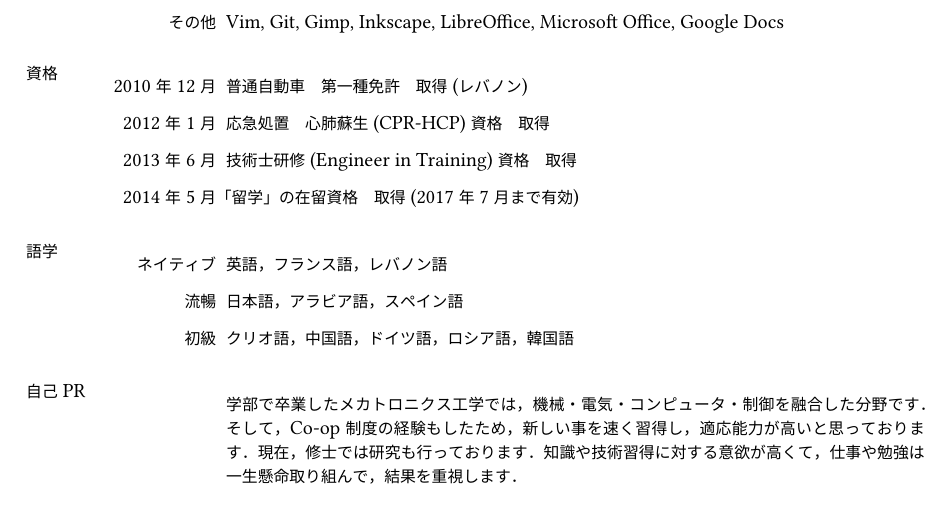
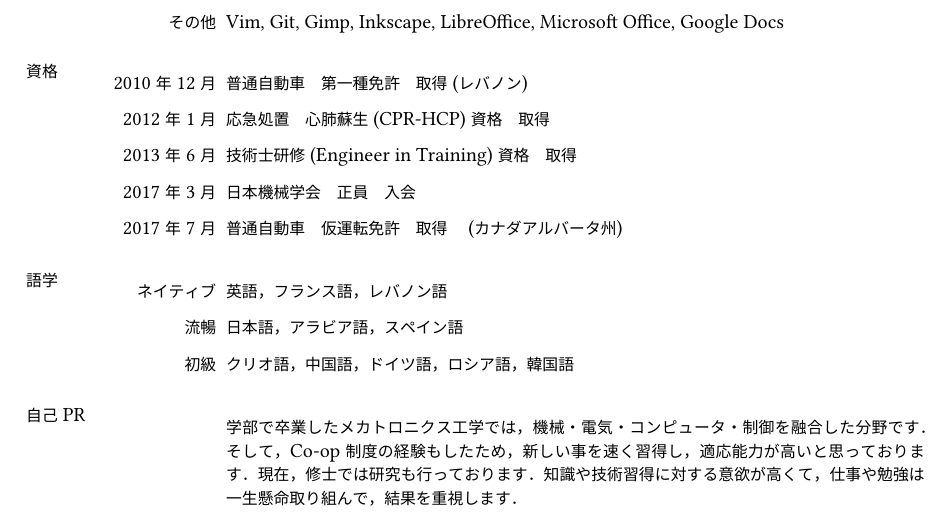
Before and after one commit to masasin/mshtsy_shokureki, a LaTeX document (mshtsy_shokureki.tex): part of page 2 of 2, cut so that both start at the same text. Compiled offline with XeLaTeX; a missing font is replaced by an installed copy or a similar font.

Commit message:
Add new qualifications and memberships.

```diff
--- a/mshtsy_shokureki.tex
+++ b/mshtsy_shokureki.tex
@@ -207,7 +207,8 @@
 \item[2010年12月] 普通自動車　第一種免許　取得 (レバノン)
 \item[2012年1月] 応急処置　心肺蘇生(CPR-HCP)資格　取得
 \item[2013年6月] 技術士研修(Engineer in Training)資格　取得
-\item[2014年5月] 「留学」の在留資格　取得 (2017年7月まで有効)
+\item[2017年3月] 日本機械学会　正員　入会
+\item[2017年7月] 普通自動車　仮運転免許　取得　(カナダアルバータ州)
 \end{outerlist}
 
 \section{語学}
```
